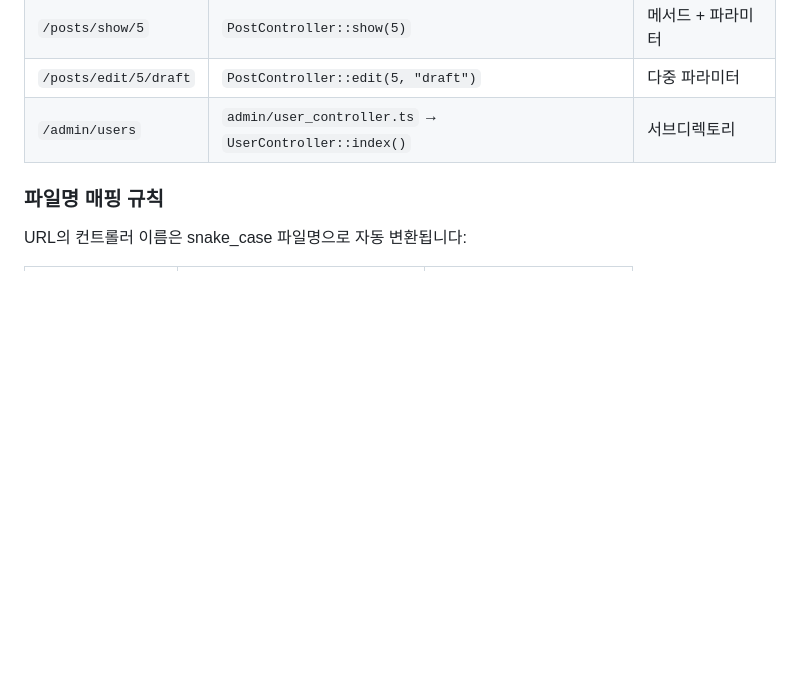
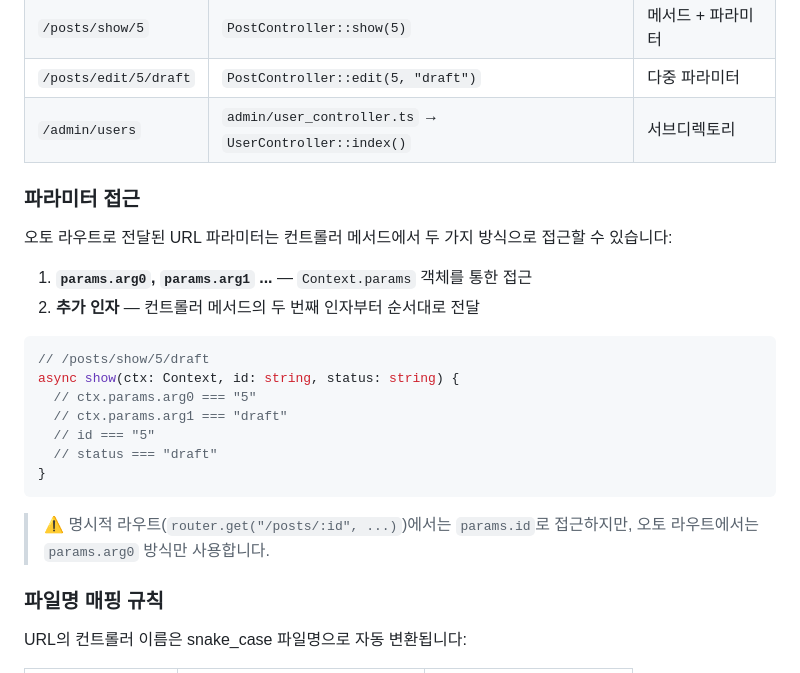
Before and after one commit to kabyeon/bunigniter, a Markdown page: docs/user-guide/routing.md, the part around the change. GitHub-like rendering; blank space fills up the shorter version.

Commit message:
docs: auto-router parameter 설명 추가 (params.arg0, arg1)

````diff
--- a/docs/user-guide/routing.md
+++ b/docs/user-guide/routing.md
@@ -68,6 +68,25 @@ router.autoRoute({ enabled: false });
 | `/posts/show/5` | `PostController::show(5)` | 메서드 + 파라미터 |
 | `/posts/edit/5/draft` | `PostController::edit(5, "draft")` | 다중 파라미터 |
 | `/admin/users` | `admin/user_controller.ts` → `UserController::index()` | 서브디렉토리 |
+
+### 파라미터 접근
+
+오토 라우트로 전달된 URL 파라미터는 컨트롤러 메서드에서 두 가지 방식으로 접근할 수 있습니다:
+
+1. **`params.arg0`, `params.arg1` ...** — `Context.params` 객체를 통한 접근
+2. **추가 인자** — 컨트롤러 메서드의 두 번째 인자부터 순서대로 전달
+
+```typescript
+// /posts/show/5/draft
+async show(ctx: Context, id: string, status: string) {
+  // ctx.params.arg0 === "5"
+  // ctx.params.arg1 === "draft"
+  // id === "5"
+  // status === "draft"
+}
+```
+
+> ⚠️ 명시적 라우트(`router.get("/posts/:id", ...)`)에서는 `params.id`로 접근하지만, 오토 라우트에서는 `params.arg0` 방식만 사용합니다.
 
 ### 파일명 매핑 규칙
 
````
Also changed, not shown: docs/user-guide/controllers.md (+2 -0 lines).
